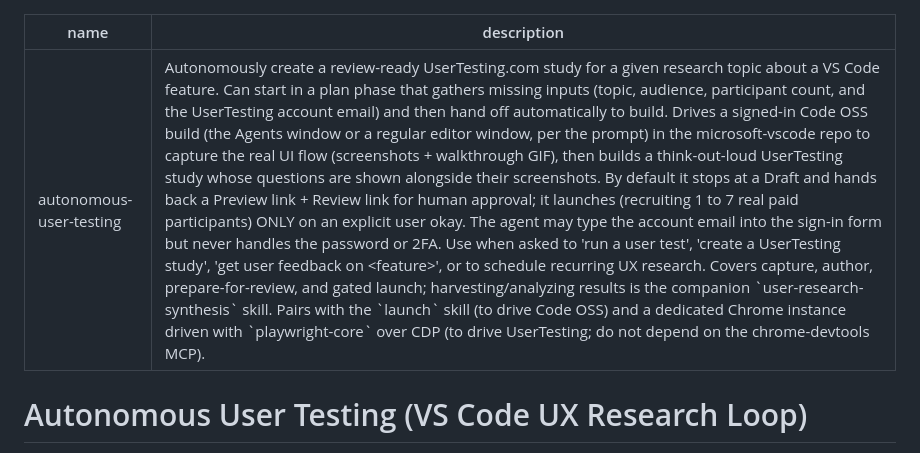
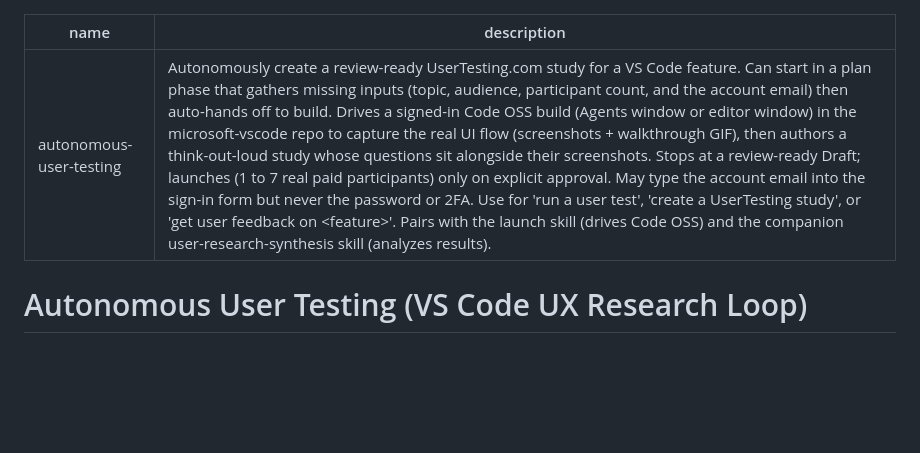
Before and after one commit to eli-w-king/autonomous-output-skills, a Markdown page: autonomous-user-testing/SKILL.md, the part around the change. GitHub-like rendering; blank space fills up the shorter version.

Commit message:
fix: shorten autonomous-user-testing description so the skill registry picks it up (was 1311 chars, now ~852; likely a description length cap)
Co-authored-by: Copilot <223556219+Copilot@users.noreply.github.com>

```diff
--- a/autonomous-user-testing/SKILL.md
+++ b/autonomous-user-testing/SKILL.md
@@ -1,6 +1,6 @@
 ---
 name: autonomous-user-testing
-description: "Autonomously create a review-ready UserTesting.com study for a given research topic about a VS Code feature. Can start in a plan phase that gathers missing inputs (topic, audience, participant count, and the UserTesting account email) and then hand off automatically to build. Drives a signed-in Code OSS build (the Agents window or a regular editor window, per the prompt) in the microsoft-vscode repo to capture the real UI flow (screenshots + walkthrough GIF), then builds a think-out-loud UserTesting study whose questions are shown alongside their screenshots. By default it stops at a Draft and hands back a Preview link + Review link for human approval; it launches (recruiting 1 to 7 real paid participants) ONLY on an explicit user okay. The agent may type the account email into the sign-in form but never handles the password or 2FA. Use when asked to 'run a user test', 'create a UserTesting study', 'get user feedback on <feature>', or to schedule recurring UX research. Covers capture, author, prepare-for-review, and gated launch; harvesting/analyzing results is the companion `user-research-synthesis` skill. Pairs with the `launch` skill (to drive Code OSS) and a dedicated Chrome instance driven with `playwright-core` over CDP (to drive UserTesting; do not depend on the chrome-devtools MCP)."
+description: "Autonomously create a review-ready UserTesting.com study for a VS Code feature. Can start in a plan phase that gathers missing inputs (topic, audience, participant count, and the account email) then auto-hands off to build. Drives a signed-in Code OSS build (Agents window or editor window) in the microsoft-vscode repo to capture the real UI flow (screenshots + walkthrough GIF), then authors a think-out-loud study whose questions sit alongside their screenshots. Stops at a review-ready Draft; launches (1 to 7 real paid participants) only on explicit approval. May type the account email into the sign-in form but never the password or 2FA. Use for 'run a user test', 'create a UserTesting study', or 'get user feedback on <feature>'. Pairs with the launch skill (drives Code OSS) and the companion user-research-synthesis skill (analyzes results)."
 ---
 
 # Autonomous User Testing (VS Code UX Research Loop)
```
